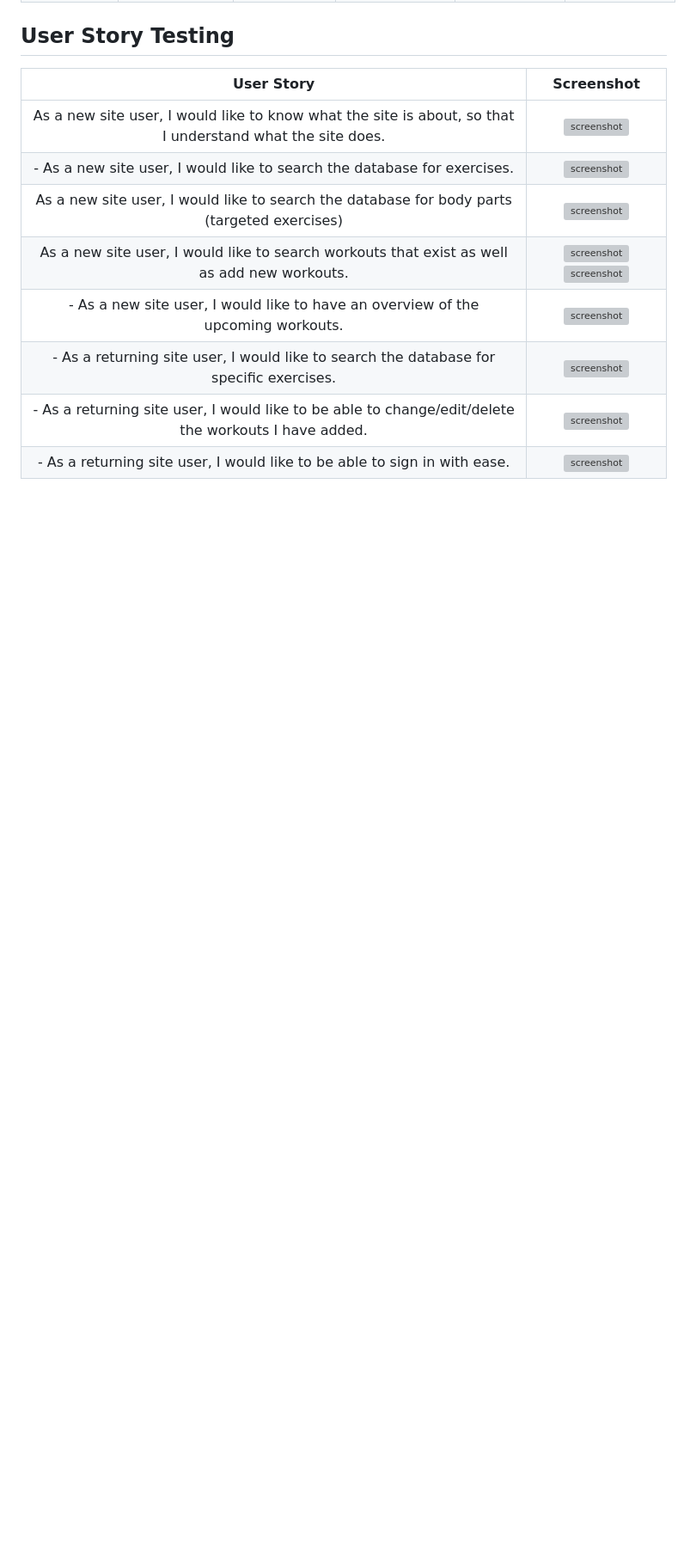
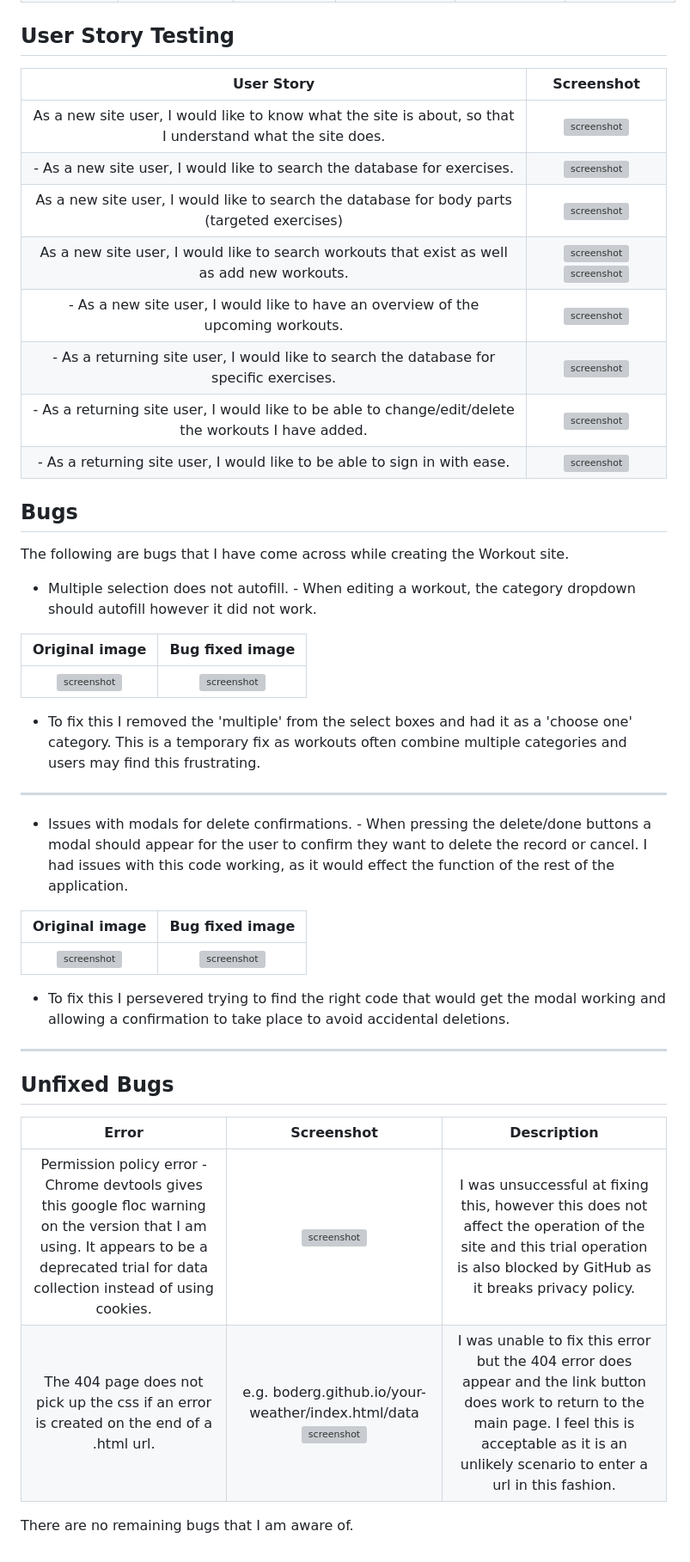
Before and after one commit to Georgina90-x/Final-Project-3, a Markdown page: TESTING.md, the part around one of its changes. Shown at 86% size. Rendered like a GitHub page; folded sections open; blank space fills up the shorter version; grey boxes are pictures that could not be loaded.

Commit message:
added a bug section to TESTING.md

```diff
--- a/TESTING.md
+++ b/TESTING.md
@@ -140,3 +142,34 @@ Defensive programming was manually tested with the below user acceptance testing
 | - As a returning site user, I would like to search the database for specific exercises. | ![screenshot](documentation/users/user-search-exercise.png) |
 | - As a returning site user, I would like to be able to change/edit/delete the workouts I have added. | ![screenshot](documentation/users/user-edit-workout.png) |
 | - As a returning site user, I would like to be able to sign in with ease. | ![screenshot](documentation/users/user-signin.png) |
+
+## Bugs
+
+The following are bugs that I have come across while creating the Workout site.
+
+- Multiple selection does not autofill. - When editing a workout, the category dropdown should autofill however it did not work.
+
+| Original image | Bug fixed image |
+| :---: | :---: |
+| ![screenshot](documentation/bugs/edit-workout-no-prefill.png) | ![screenshot](documentation/bugs/edit-workout-prefill-fix.png) |
+
+- To fix this I removed the 'multiple' from the select boxes and had it as a 'choose one' category. This is a temporary fix as workouts often combine multiple categories and users may find this frustrating.
+***
+
+- Issues with modals for delete confirmations. - When pressing the delete/done buttons a modal should appear for the user to confirm they want to delete the record or cancel. I had issues with this code working, as it would effect the function of the rest of the application.
+
+| Original image | Bug fixed image |
+| :---: | :---: |
+| ![screenshot]() | ![screenshot]() |
+
+- To fix this I persevered trying to find the right code that would get the modal working and allowing a confirmation to take place to avoid accidental deletions.
+***
+
+## Unfixed Bugs
+
+| Error | Screenshot | Description |
+| :---: | :---: | :---: |
+| Permission policy error - Chrome devtools gives this google floc warning on the version that I am using. It appears to be a deprecated trial for data collection instead of using cookies. | ![screenshot](documentation/bugs/google-floc-warning.png) | I was unsuccessful at fixing this, however this does not affect the operation of the site and this trial operation is also blocked by GitHub as it breaks privacy policy. |
+| The 404 page does not pick up the css if an error is created on the end of a .html url. | e.g. boderg.github.io/your-weather/index.html/data ![screenshot](documentation/bugs/html-error.png) | I was unable to fix this error but the 404 error does appear and the link button does work to return to the main page. I feel this is acceptable as it is an unlikely scenario to enter a url in this fashion. |
+
+There are no remaining bugs that I am aware of.
```
Also changed, not shown: other parts of TESTING.md (+2 -0 lines).
